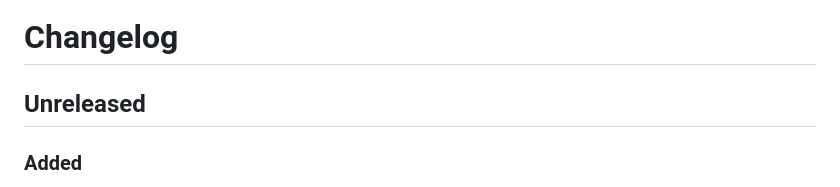
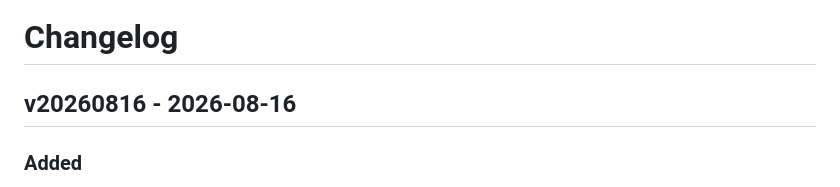
Before and after one commit to finitelabs/control4-hatch, a Markdown page: CHANGELOG.md, the part around the change. Rendered like a GitHub page.

```diff
--- a/CHANGELOG.md
+++ b/CHANGELOG.md
@@ -18,7 +18,7 @@ Template for a new release entry (copy below the heading, fill in, uncomment):
 - Removed
 -->
 
-## Unreleased
+## v20260816 - 2026-08-16
 
 ### Added
 
```
Also changed, not shown: README.md (+1 -1 lines).
